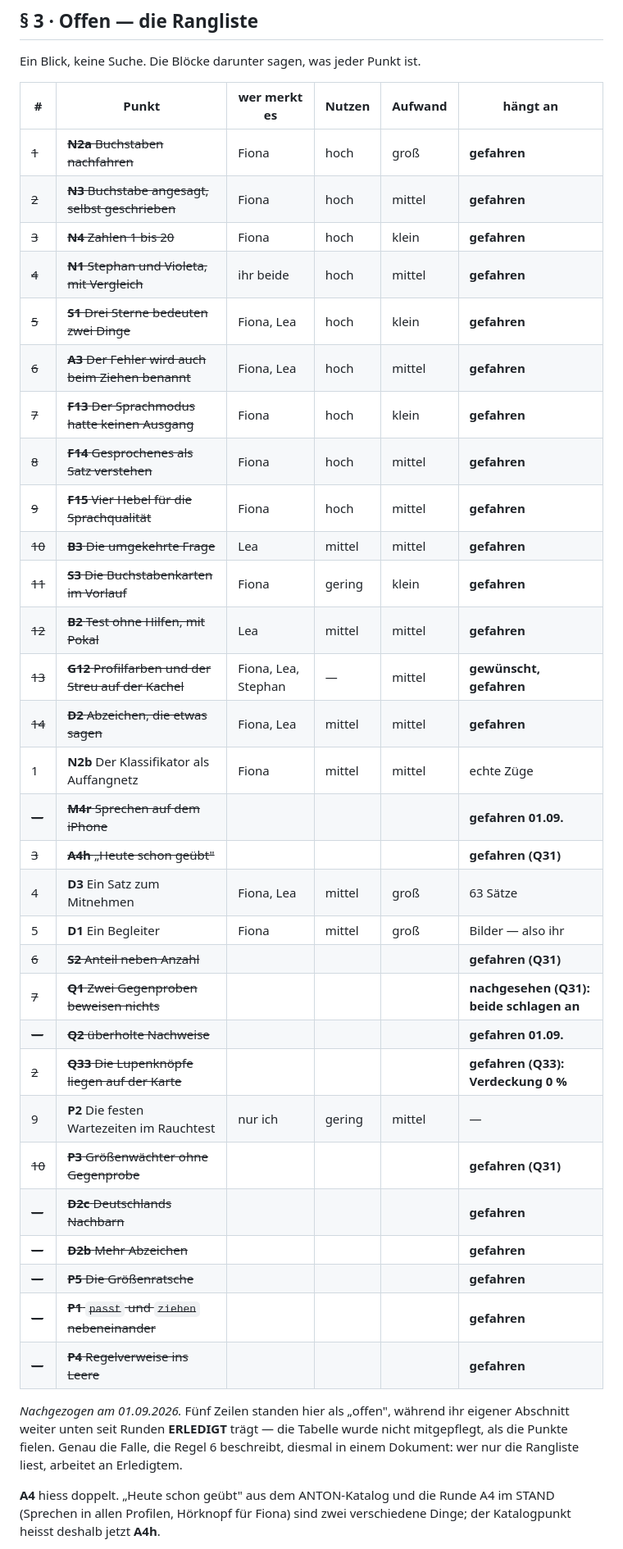
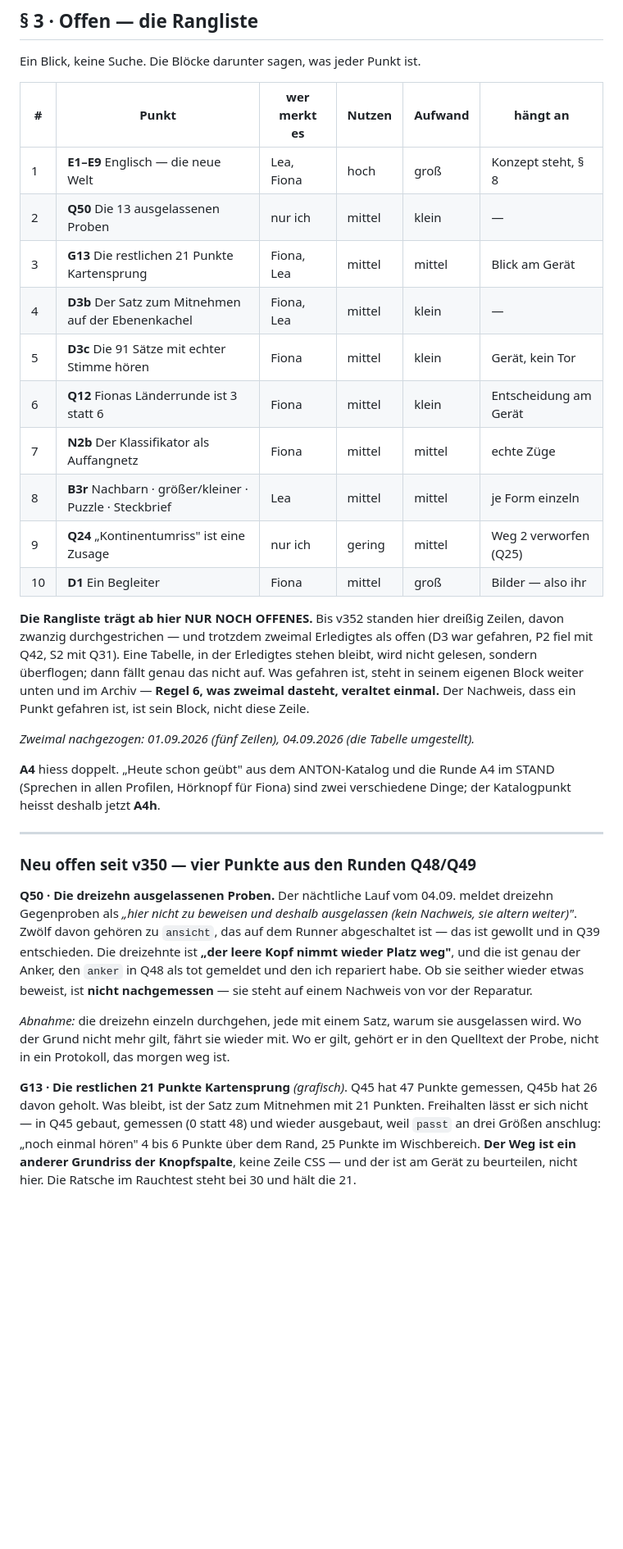
Before and after one commit to Bluefield-Solutions/Smart-Kids, a Markdown page: docs/Lernkiste-BACKLOG.md, the part around one of its changes. Shown at 82% size. Drawn GitHub-style; blank space fills up the shorter version.

Commit message:
Backlog aufgeraeumt: die Rangliste traegt nur noch Offenes
Die Rangliste in § 3 hatte dreissig Zeilen, zwanzig davon durchgestrichen
- und trotzdem zwei Punkte falsch: D3 stand als offen, obwohl gefahren.
Dieselbe Falle wie am 01.09., als fuenf Zeilen so dastanden. Eine
Tabelle, in der Erledigtes stehen bleibt, wird nicht gelesen, sondern
ueberflogen; dann faellt genau das nicht auf.

Ab jetzt steht dort nur, was offen ist - zehn Zeilen. Der Nachweis, dass
ein Punkt gefahren ist, ist sein Block weiter unten, nicht eine
durchgestrichene Zeile (Regel 6).

Zwei Bloecke trugen kein ERLEDIGT, obwohl sie es sind: S2 (Anteil neben
Anzahl, gefahren in Q31) und P2 (die festen Wartezeiten, gefallen mit
Q42). Nachgetragen.

Vier neue offene Punkte aus v350-v352 eingetragen, mit Abnahme:

  Q50  die dreizehn ausgelassenen Proben - zwoelf gehoeren zu `ansicht`
       und sind gewollt, die dreizehnte ist der Anker, den `anker` in Q48
       als tot gemeldet hat; sein Nachweis stammt von VOR der Reparatur
  G13  die restlichen 21 Punkte Kartensprung - ein Grundriss, keine
       Zeile CSS, und am Geraet zu beurteilen
  D3b  der Satz zum Mitnehmen auf der Ebenenkachel - Einladung statt
       Belohnung, `passt` entscheidet ob der Platz da ist
  D3c  die 91 Saetze mit einer echten Stimme hoeren - kein Tor kann das

`inhalt` (9 Tore) und `regeln` gruen.

Co-Authored-By: Claude Opus 5 <noreply@anthropic.com>
Claude-Session: https://claude.ai/code/session_01GwecUQxeRqJxKHLkGsVrjv

```diff
--- a/docs/Lernkiste-BACKLOG.md
+++ b/docs/Lernkiste-BACKLOG.md
@@ -167,43 +167,58 @@ Ein Blick, keine Suche. Die Blöcke darunter sagen, was jeder Punkt ist.
 
 | # | Punkt | wer merkt es | Nutzen | Aufwand | hängt an |
 |---|---|---|---|---|---|
-| ~~1~~ | ~~**N2a** Buchstaben nachfahren~~ | Fiona | hoch | groß | **gefahren** |
-| ~~2~~ | ~~**N3** Buchstabe angesagt, selbst geschrieben~~ | Fiona | hoch | mittel | **gefahren** |
-| ~~3~~ | ~~**N4** Zahlen 1 bis 20~~ | Fiona | hoch | klein | **gefahren** |
-| ~~4~~ | ~~**N1** Stephan und Violeta, mit Vergleich~~ | ihr beide | hoch | mittel | **gefahren** |
-| ~~5~~ | ~~**S1** Drei Sterne bedeuten zwei Dinge~~ | Fiona, Lea | hoch | klein | **gefahren** |
-| ~~6~~ | ~~**A3** Der Fehler wird auch beim Ziehen benannt~~ | Fiona, Lea | hoch | mittel | **gefahren** |
-| ~~7~~ | ~~**F13** Der Sprachmodus hatte keinen Ausgang~~ | Fiona | hoch | klein | **gefahren** |
-| ~~8~~ | ~~**F14** Gesprochenes als Satz verstehen~~ | Fiona | hoch | mittel | **gefahren** |
-| ~~9~~ | ~~**F15** Vier Hebel für die Sprachqualität~~ | Fiona | hoch | mittel | **gefahren** |
-| ~~10~~ | ~~**B3** Die umgekehrte Frage~~ | Lea | mittel | mittel | **gefahren** |
-| ~~11~~ | ~~**S3** Die Buchstabenkarten im Vorlauf~~ | Fiona | gering | klein | **gefahren** |
-| ~~12~~ | ~~**B2** Test ohne Hilfen, mit Pokal~~ | Lea | mittel | mittel | **gefahren** |
-| ~~13~~ | ~~**G12** Profilfarben und der Streu auf der Kachel~~ | Fiona, Lea, Stephan | — | mittel | **gewünscht, gefahren** |
-| ~~14~~ | ~~**D2** Abzeichen, die etwas sagen~~ | Fiona, Lea | mittel | mittel | **gefahren** |
-| 1 | **N2b** Der Klassifikator als Auffangnetz | Fiona | mittel | mittel | echte Züge |
-| ~~—~~ | ~~**M4r** Sprechen auf dem iPhone~~ | | | | **gefahren 01.09.** |
-| ~~3~~ | ~~**A4h** „Heute schon geübt"~~ | | | | **gefahren (Q31)** |
-| 4 | **D3** Ein Satz zum Mitnehmen | Fiona, Lea | mittel | groß | 63 Sätze |
-| 5 | **D1** Ein Begleiter | Fiona | mittel | groß | Bilder — also ihr |
-| ~~6~~ | ~~**S2** Anteil neben Anzahl~~ | | | | **gefahren (Q31)** |
-| ~~7~~ | ~~**Q1** Zwei Gegenproben beweisen nichts~~ | | | | **nachgesehen (Q31): beide schlagen an** |
-| ~~—~~ | ~~**Q2** überholte Nachweise~~ | | | | **gefahren 01.09.** |
-| ~~2~~ | ~~**Q33** Die Lupenknöpfe liegen auf der Karte~~ | | | | **gefahren (Q33): Verdeckung 0 %** |
-| 9 | **P2** Die festen Wartezeiten im Rauchtest | nur ich | gering | mittel | — |
-| ~~10~~ | ~~**P3** Größenwächter ohne Gegenprobe~~ | | | | **gefahren (Q31)** |
-| ~~—~~ | ~~**D2c** Deutschlands Nachbarn~~ | | | | **gefahren** |
-| ~~—~~ | ~~**D2b** Mehr Abzeichen~~ | | | | **gefahren** |
-| ~~—~~ | ~~**P5** Die Größenratsche~~ | | | | **gefahren** |
-| ~~—~~ | ~~**P1** `passt` und `ziehen` nebeneinander~~ | | | | **gefahren** |
-| ~~—~~ | ~~**P4** Regelverweise ins Leere~~ | | | | **gefahren** |
-
-*Nachgezogen am 01.09.2026.* Fünf Zeilen standen hier als „offen", während
-ihr eigener Abschnitt weiter unten seit Runden **ERLEDIGT** trägt — die
-Tabelle wurde nicht mitgepflegt, als die Punkte fielen. Genau die Falle, die
-Regel 6 beschreibt, diesmal in einem Dokument: wer nur die Rangliste liest,
-arbeitet an Erledigtem.
+| 1 | **E1–E9** Englisch — die neue Welt | Lea, Fiona | hoch | groß | Konzept steht, § 8 |
+| 2 | **Q50** Die 13 ausgelassenen Proben | nur ich | mittel | klein | — |
+| 3 | **G13** Die restlichen 21 Punkte Kartensprung | Fiona, Lea | mittel | mittel | Blick am Gerät |
+| 4 | **D3b** Der Satz zum Mitnehmen auf der Ebenenkachel | Fiona, Lea | mittel | klein | — |
+| 5 | **D3c** Die 91 Sätze mit echter Stimme hören | Fiona | mittel | klein | Gerät, kein Tor |
+| 6 | **Q12** Fionas Länderrunde ist 3 statt 6 | Fiona | mittel | klein | Entscheidung am Gerät |
+| 7 | **N2b** Der Klassifikator als Auffangnetz | Fiona | mittel | mittel | echte Züge |
+| 8 | **B3r** Nachbarn · größer/kleiner · Puzzle · Steckbrief | Lea | mittel | mittel | je Form einzeln |
+| 9 | **Q24** „Kontinentumriss" ist eine Zusage | nur ich | gering | mittel | Weg 2 verworfen (Q25) |
+| 10 | **D1** Ein Begleiter | Fiona | mittel | groß | Bilder — also ihr |
+
+**Die Rangliste trägt ab hier NUR NOCH OFFENES.** Bis v352 standen hier
+dreißig Zeilen, davon zwanzig durchgestrichen — und trotzdem zweimal
+Erledigtes als offen (D3 war gefahren, P2 fiel mit Q42, S2 mit Q31). Eine
+Tabelle, in der Erledigtes stehen bleibt, wird nicht gelesen, sondern
+überflogen; dann fällt genau das nicht auf. Was gefahren ist, steht in
+seinem eigenen Block weiter unten und im Archiv — **Regel 6, was zweimal
+dasteht, veraltet einmal.** Der Nachweis, dass ein Punkt gefahren ist, ist
+sein Block, nicht diese Zeile.
+
+*Zweimal nachgezogen: 01.09.2026 (fünf Zeilen), 04.09.2026 (die Tabelle
+umgestellt).*
 
 **A4** hiess doppelt. „Heute schon geübt" aus dem ANTON-Katalog und die
 Runde A4 im STAND (Sprechen in allen Profilen, Hörknopf für Fiona) sind
 zwei verschiedene Dinge; der Katalogpunkt heisst deshalb jetzt **A4h**.
+
+---
+
+### Neu offen seit v350 — vier Punkte aus den Runden Q48/Q49
+
+**Q50 · Die dreizehn ausgelassenen Proben.** Der nächtliche Lauf vom
+04.09. meldet dreizehn Gegenproben als *„hier nicht zu beweisen und
+deshalb ausgelassen (kein Nachweis, sie altern weiter)"*. Zwölf davon
+gehören zu `ansicht`, das auf dem Runner abgeschaltet ist — das ist
+gewollt und in Q39 entschieden. Die dreizehnte ist **„der leere Kopf
+nimmt wieder Platz weg"**, und die ist genau der Anker, den `anker` in
+Q48 als tot gemeldet und den ich repariert habe. Ob sie seither wieder
+etwas beweist, ist **nicht nachgemessen** — sie steht auf einem Nachweis
+von vor der Reparatur.
+
+*Abnahme:* die dreizehn einzeln durchgehen, jede mit einem Satz, warum
+sie ausgelassen wird. Wo der Grund nicht mehr gilt, fährt sie wieder
+mit. Wo er gilt, gehört er in den Quelltext der Probe, nicht in ein
+Protokoll, das morgen weg ist.
+
+**G13 · Die restlichen 21 Punkte Kartensprung** *(grafisch)*. Q45 hat 47
+Punkte gemessen, Q45b hat 26 davon geholt. Was bleibt, ist der Satz zum
+Mitnehmen mit 21 Punkten. Freihalten lässt er sich nicht — in Q45
+gebaut, gemessen (0 statt 48) und wieder ausgebaut, weil `passt` an drei
+Größen anschlug: „noch einmal hören" 4 bis 6 Punkte über dem Rand, 25
+Punkte im Wischbereich. **Der Weg ist ein anderer Grundriss der
+Knopfspalte**, keine Zeile CSS — und der ist am Gerät zu beurteilen,
+nicht hier. Die Ratsche im Rauchtest steht bei 30 und hält die 21.
+
```
Also changed, not shown: other parts of docs/Lernkiste-BACKLOG.md (+21 -4 lines).
